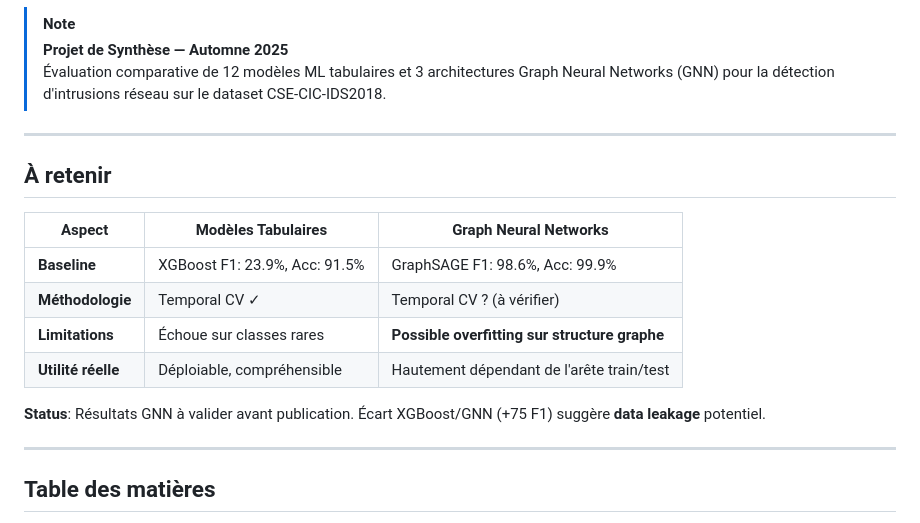
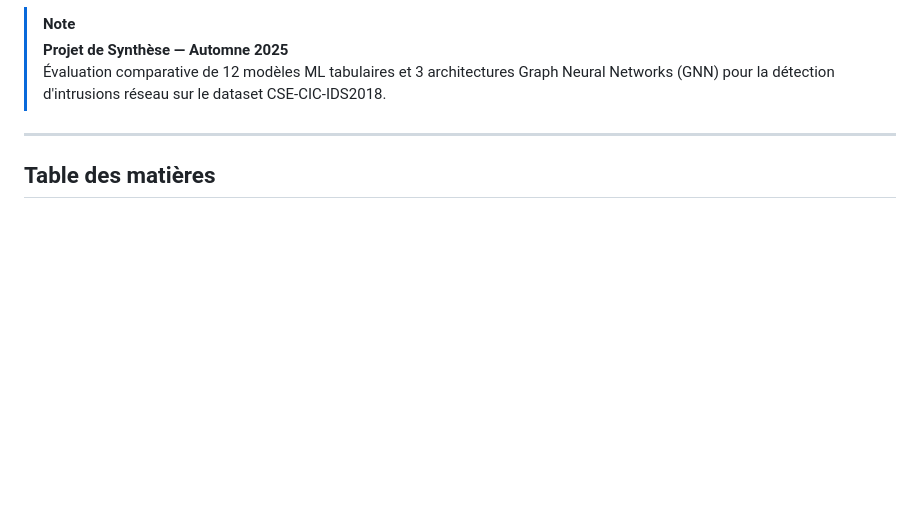
Before and after one commit to cedriccollins2010/Detection-d-intrusions-Analyse-comparative, a Markdown page: README.md, the part around the change. Rendered like a GitHub page; blank space fills up the shorter version.

Commit message:
Remove 'À retenir' section from README
Removed the 'À retenir' section detailing model comparisons and limitations.

```diff
--- a/README.md
+++ b/README.md
@@ -14,19 +14,6 @@
 > [!NOTE]
 > **Projet de Synthèse — Automne 2025**
 > Évaluation comparative de 12 modèles ML tabulaires et 3 architectures Graph Neural Networks (GNN) pour la détection d'intrusions réseau sur le dataset CSE-CIC-IDS2018.
-
----
-
-## À retenir
-
-| Aspect | Modèles Tabulaires | Graph Neural Networks |
-|--------|-------------------|----------------------|
-| **Baseline** | XGBoost F1: 23.9%, Acc: 91.5% | GraphSAGE F1: 98.6%, Acc: 99.9% |
-| **Méthodologie** | Temporal CV ✓ | Temporal CV ? (à vérifier) |
-| **Limitations** | Échoue sur classes rares | **Possible overfitting sur structure graphe** |
-| **Utilité réelle** | Déploiable, compréhensible | Hautement dépendant de l'arête train/test |
-
-**Status**: Résultats GNN à valider avant publication. Écart XGBoost/GNN (+75 F1) suggère **data leakage** potentiel.
 
 ---
 
```
